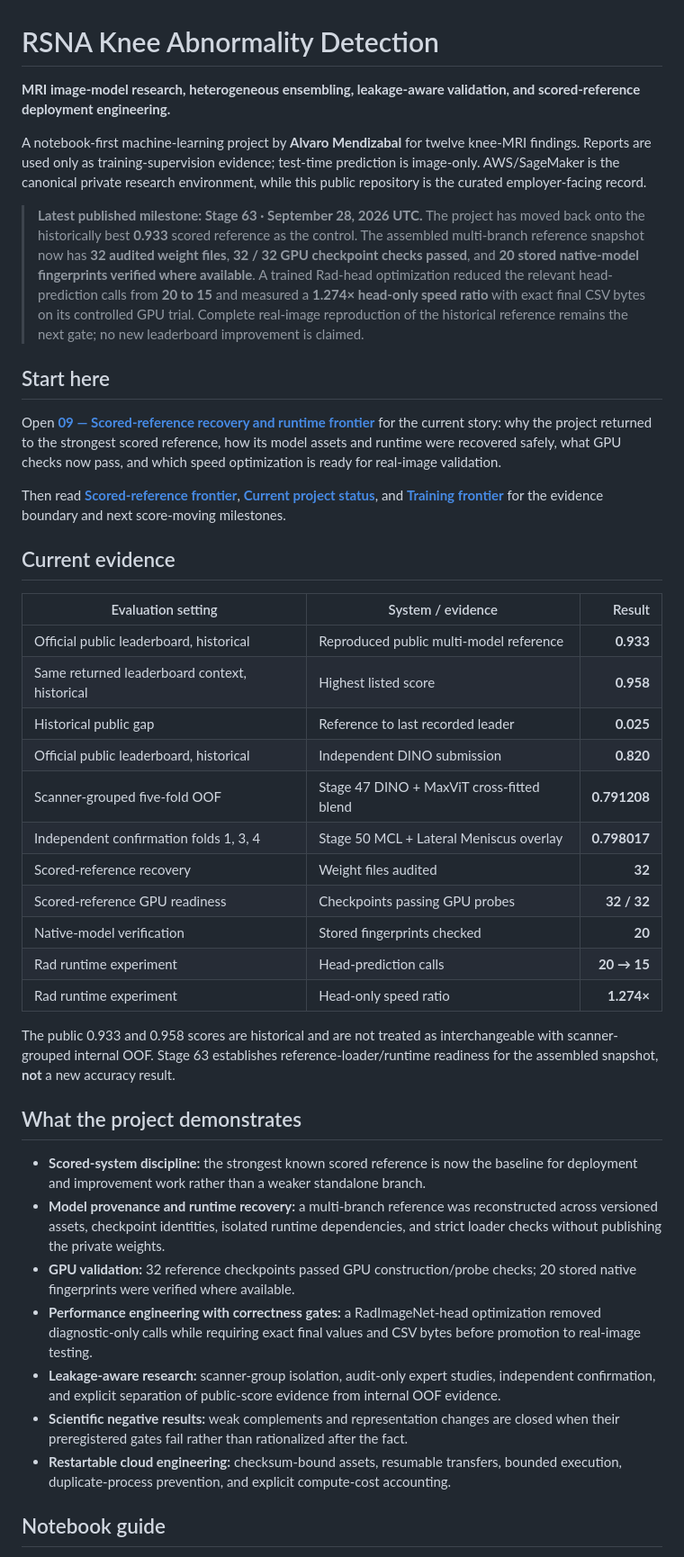
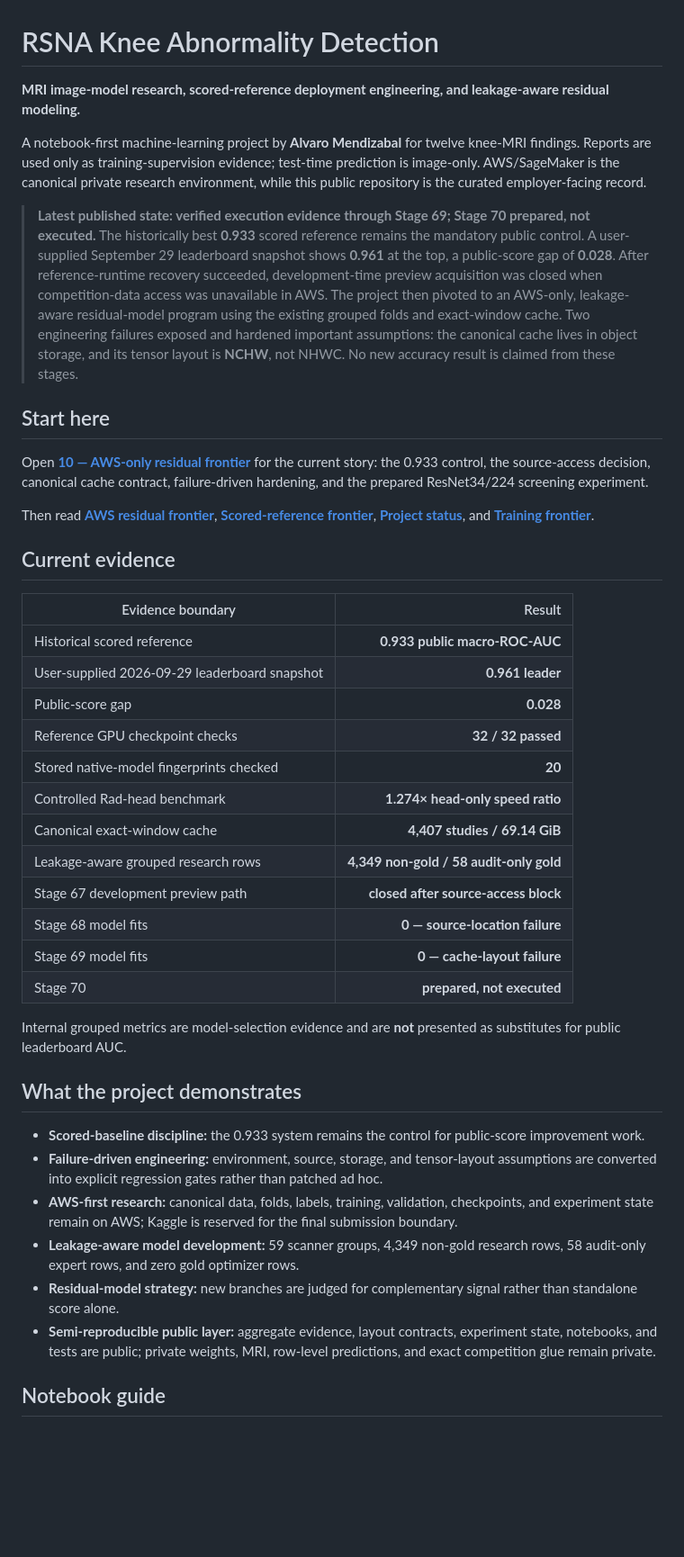
Before and after one commit to alvaromendizabal/rsna-knee-abnormality-detection, a Markdown page: README.md, the part around one of its changes. Shown at 90% size. Rendered like a GitHub page; blank space fills up the shorter version.

Commit message:
Publish AWS-only residual frontier overview

```diff
--- a/README.md
+++ b/README.md
@@ -1,44 +1,44 @@
 # RSNA Knee Abnormality Detection
 
-**MRI image-model research, heterogeneous ensembling, leakage-aware validation, and scored-reference deployment engineering.**
+**MRI image-model research, scored-reference deployment engineering, and leakage-aware residual modeling.**
 
 A notebook-first machine-learning project by **Alvaro Mendizabal** for twelve knee-MRI findings. Reports are used only as training-supervision evidence; test-time prediction is image-only. AWS/SageMaker is the canonical private research environment, while this public repository is the curated employer-facing record.
 
-> **Latest published milestone: Stage 63 · September 28, 2026 UTC.** The project has moved back onto the historically best **0.933** scored reference as the control. The assembled multi-branch reference snapshot now has **32 audited weight files**, **32 / 32 GPU checkpoint checks passed**, and **20 stored native-model fingerprints verified where available**. A trained Rad-head optimization reduced the relevant head-prediction calls from **20 to 15** and measured a **1.274× head-only speed ratio** with exact final CSV bytes on its controlled GPU trial. Complete real-image reproduction of the historical reference remains the next gate; no new leaderboard improvement is claimed.
+> **Latest published state: verified execution evidence through Stage 69; Stage 70 prepared, not executed.** The historically best **0.933** scored reference remains the mandatory public control. A user-supplied September 29 leaderboard snapshot shows **0.961** at the top, a public-score gap of **0.028**. After reference-runtime recovery succeeded, development-time preview acquisition was closed when competition-data access was unavailable in AWS. The project then pivoted to an AWS-only, leakage-aware residual-model program using the existing grouped folds and exact-window cache. Two engineering failures exposed and hardened important assumptions: the canonical cache lives in object storage, and its tensor layout is **NCHW**, not NHWC. No new accuracy result is claimed from these stages.
 
 ## Start here
 
-Open **[09 — Scored-reference recovery and runtime frontier](notebooks/09_scored_reference_recovery_and_runtime.ipynb)** for the current story: why the project returned to the strongest scored reference, how its model assets and runtime were recovered safely, what GPU checks now pass, and which speed optimization is ready for real-image validation.
+Open **[10 — AWS-only residual frontier](notebooks/10_aws_only_residual_frontier.ipynb)** for the current story: the 0.933 control, the source-access decision, canonical cache contract, failure-driven hardening, and the prepared ResNet34/224 screening experiment.
 
-Then read **[Scored-reference frontier](docs/SCORED_REFERENCE_FRONTIER.md)**, **[Current project status](docs/PROJECT_STATUS.md)**, and **[Training frontier](docs/TRAINING_FRONTIER.md)** for the evidence boundary and next score-moving milestones.
+Then read **[AWS residual frontier](docs/AWS_RESIDUAL_FRONTIER.md)**, **[Scored-reference frontier](docs/SCORED_REFERENCE_FRONTIER.md)**, **[Project status](docs/PROJECT_STATUS.md)**, and **[Training frontier](docs/TRAINING_FRONTIER.md)**.
 
 ## Current evidence
 
-| Evaluation setting | System / evidence | Result |
-|---|---|---:|
-| Official public leaderboard, historical | Reproduced public multi-model reference | **0.933** |
-| Same returned leaderboard context, historical | Highest listed score | **0.958** |
-| Historical public gap | Reference to last recorded leader | **0.025** |
-| Official public leaderboard, historical | Independent DINO submission | **0.820** |
-| Scanner-grouped five-fold OOF | Stage 47 DINO + MaxViT cross-fitted blend | **0.791208** |
-| Independent confirmation folds 1, 3, 4 | Stage 50 MCL + Lateral Meniscus overlay | **0.798017** |
-| Scored-reference recovery | Weight files audited | **32** |
-| Scored-reference GPU readiness | Checkpoints passing GPU probes | **32 / 32** |
-| Native-model verification | Stored fingerprints checked | **20** |
-| Rad runtime experiment | Head-prediction calls | **20 → 15** |
-| Rad runtime experiment | Head-only speed ratio | **1.274×** |
+| Evidence boundary | Result |
+|---|---:|
+| Historical scored reference | **0.933 public macro-ROC-AUC** |
+| User-supplied 2026-09-29 leaderboard snapshot | **0.961 leader** |
+| Public-score gap | **0.028** |
+| Reference GPU checkpoint checks | **32 / 32 passed** |
+| Stored native-model fingerprints checked | **20** |
+| Controlled Rad-head benchmark | **1.274× head-only speed ratio** |
+| Canonical exact-window cache | **4,407 studies / 69.14 GiB** |
+| Leakage-aware grouped research rows | **4,349 non-gold / 58 audit-only gold** |
+| Stage 67 development preview path | **closed after source-access block** |
+| Stage 68 model fits | **0 — source-location failure** |
+| Stage 69 model fits | **0 — cache-layout failure** |
+| Stage 70 | **prepared, not executed** |
 
-The public 0.933 and 0.958 scores are historical and are not treated as interchangeable with scanner-grouped internal OOF. Stage 63 establishes reference-loader/runtime readiness for the assembled snapshot, **not** a new accuracy result.
+Internal grouped metrics are model-selection evidence and are **not** presented as substitutes for public leaderboard AUC.
 
 ## What the project demonstrates
 
-- **Scored-system discipline:** the strongest known scored reference is now the baseline for deployment and improvement work rather than a weaker standalone branch.
-- **Model provenance and runtime recovery:** a multi-branch reference was reconstructed across versioned assets, checkpoint identities, isolated runtime dependencies, and strict loader checks without publishing the private weights.
-- **GPU validation:** 32 reference checkpoints passed GPU construction/probe checks; 20 stored native fingerprints were verified where available.
-- **Performance engineering with correctness gates:** a RadImageNet-head optimization removed diagnostic-only calls while requiring exact final values and CSV bytes before promotion to real-image testing.
-- **Leakage-aware research:** scanner-group isolation, audit-only expert studies, independent confirmation, and explicit separation of public-score evidence from internal OOF evidence.
-- **Scientific negative results:** weak complements and representation changes are closed when their preregistered gates fail rather than rationalized after the fact.
-- **Restartable cloud engineering:** checksum-bound assets, resumable transfers, bounded execution, duplicate-process prevention, and explicit compute-cost accounting.
+- **Scored-baseline discipline:** the 0.933 system remains the control for public-score improvement work.
+- **Failure-driven engineering:** environment, source, storage, and tensor-layout assumptions are converted into explicit regression gates rather than patched ad hoc.
+- **AWS-first research:** canonical data, folds, labels, training, validation, checkpoints, and experiment state remain on AWS; Kaggle is reserved for the final submission boundary.
+- **Leakage-aware model development:** 59 scanner groups, 4,349 non-gold research rows, 58 audit-only expert rows, and zero gold optimizer rows.
+- **Residual-model strategy:** new branches are judged for complementary signal rather than standalone score alone.
+- **Semi-reproducible public layer:** aggregate evidence, layout contracts, experiment state, notebooks, and tests are public; private weights, MRI, row-level predictions, and exact competition glue remain private.
 
 ## Notebook guide
 
```
Also changed, not shown: other parts of README.md (+5 -4 lines).
